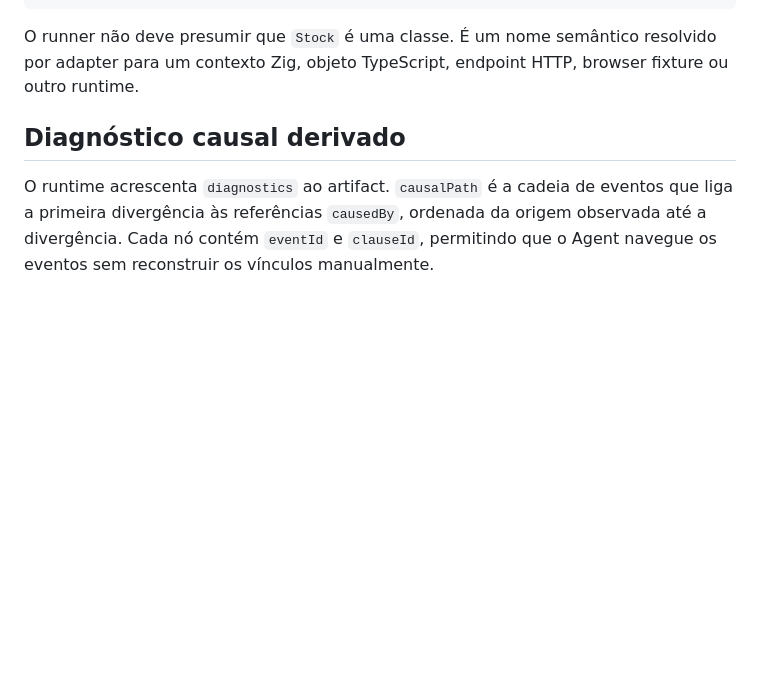
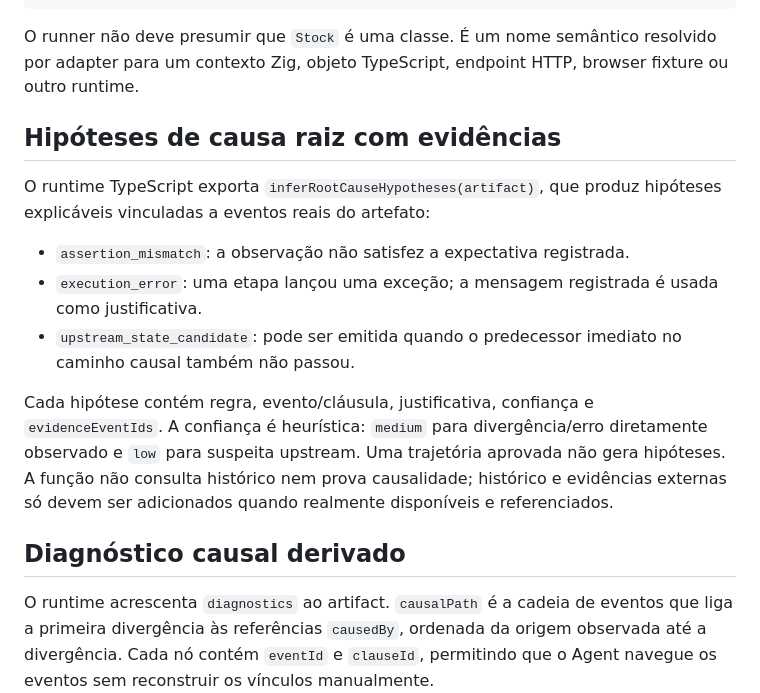
Before and after one commit to suissa/BDD.zig, a Markdown page: docs/Trajestify/README.md, the part around the change. GitHub-like rendering; blank space fills up the shorter version.

Commit message:
Document evidence-backed root cause hypotheses

```diff
--- a/docs/Trajestify/README.md
+++ b/docs/Trajestify/README.md
@@ -245,6 +245,16 @@ interface RuntimeAdapter {
 
 O runner não deve presumir que `Stock` é uma classe. É um nome semântico resolvido por adapter para um contexto Zig, objeto TypeScript, endpoint HTTP, browser fixture ou outro runtime.
 
+## Hipóteses de causa raiz com evidências
+
+O runtime TypeScript exporta `inferRootCauseHypotheses(artifact)`, que produz hipóteses explicáveis vinculadas a eventos reais do artefato:
+
+- `assertion_mismatch`: a observação não satisfez a expectativa registrada.
+- `execution_error`: uma etapa lançou uma exceção; a mensagem registrada é usada como justificativa.
+- `upstream_state_candidate`: pode ser emitida quando o predecessor imediato no caminho causal também não passou.
+
+Cada hipótese contém regra, evento/cláusula, justificativa, confiança e `evidenceEventIds`. A confiança é heurística: `medium` para divergência/erro diretamente observado e `low` para suspeita upstream. Uma trajetória aprovada não gera hipóteses. A função não consulta histórico nem prova causalidade; histórico e evidências externas só devem ser adicionados quando realmente disponíveis e referenciados.
+
 ## Diagnóstico causal derivado
 
 O runtime acrescenta `diagnostics` ao artifact. `causalPath` é a cadeia de eventos que liga a primeira divergência às referências `causedBy`, ordenada da origem observada até a divergência. Cada nó contém `eventId` e `clauseId`, permitindo que o Agent navegue os eventos sem reconstruir os vínculos manualmente.
```
